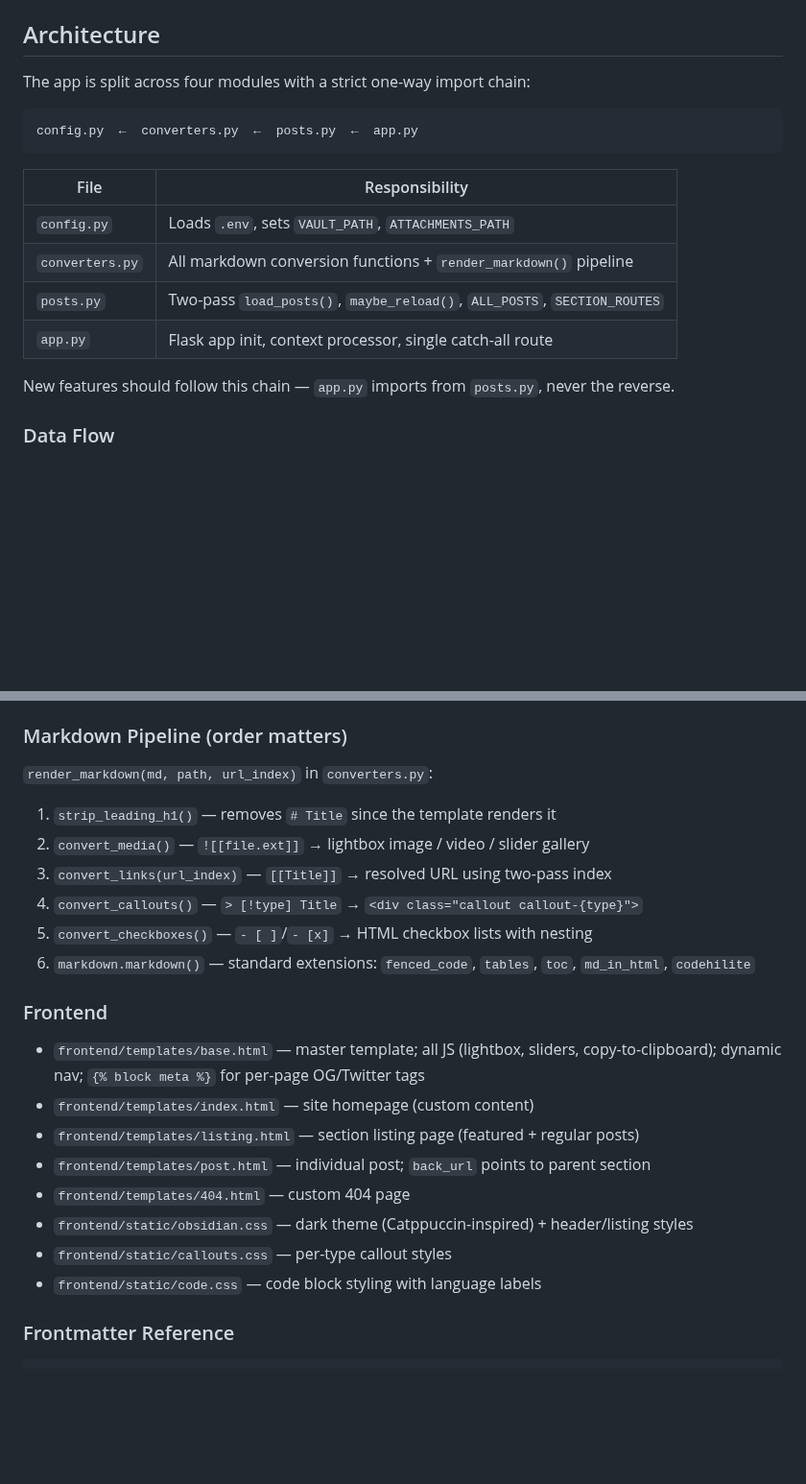
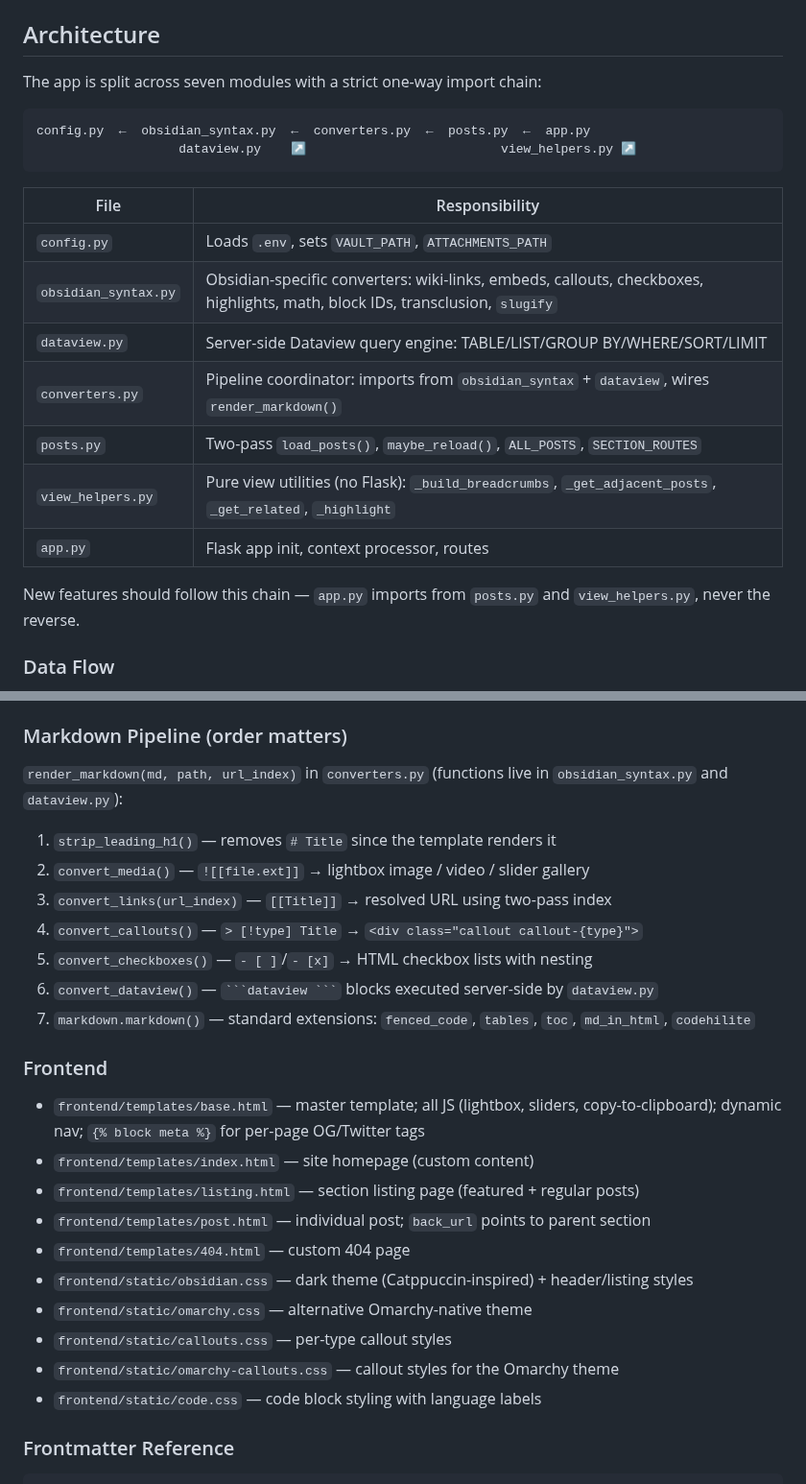
Before and after one commit to airenare/inkstone, a Markdown page: CLAUDE.md, 2 parts joined by grey strips. Shown at 96% size. GitHub-like rendering; blank space fills up the shorter version.

Commit message:
docs: update CLAUDE.md architecture for new modules

````diff
--- a/CLAUDE.md
+++ b/CLAUDE.md
@@ -26,20 +26,24 @@ Configuration: set `VAULT_PATH` in `.env` to point at the Obsidian vault directo
 
 ## Architecture
 
-The app is split across four modules with a strict one-way import chain:
+The app is split across seven modules with a strict one-way import chain:
 
 ```
-config.py  ←  converters.py  ←  posts.py  ←  app.py
+config.py  ←  obsidian_syntax.py  ←  converters.py  ←  posts.py  ←  app.py
+                   dataview.py    ↗                          view_helpers.py ↗
 ```
 
 | File | Responsibility |
 |------|---------------|
 | `config.py` | Loads `.env`, sets `VAULT_PATH`, `ATTACHMENTS_PATH` |
-| `converters.py` | All markdown conversion functions + `render_markdown()` pipeline |
+| `obsidian_syntax.py` | Obsidian-specific converters: wiki-links, embeds, callouts, checkboxes, highlights, math, block IDs, transclusion, `slugify` |
+| `dataview.py` | Server-side Dataview query engine: TABLE/LIST/GROUP BY/WHERE/SORT/LIMIT |
+| `converters.py` | Pipeline coordinator: imports from `obsidian_syntax` + `dataview`, wires `render_markdown()` |
 | `posts.py` | Two-pass `load_posts()`, `maybe_reload()`, `ALL_POSTS`, `SECTION_ROUTES` |
-| `app.py` | Flask app init, context processor, single catch-all route |
+| `view_helpers.py` | Pure view utilities (no Flask): `_build_breadcrumbs`, `_get_adjacent_posts`, `_get_related`, `_highlight` |
+| `app.py` | Flask app init, context processor, routes |
 
-New features should follow this chain — `app.py` imports from `posts.py`, never the reverse.
+New features should follow this chain — `app.py` imports from `posts.py` and `view_helpers.py`, never the reverse.
 
 ### Data Flow
 
@@ -68,14 +72,15 @@ Nav links are auto-generated from top-level `SECTION_ROUTES` keys (direct childr
 
 ### Markdown Pipeline (order matters)
 
-`render_markdown(md, path, url_index)` in `converters.py`:
+`render_markdown(md, path, url_index)` in `converters.py` (functions live in `obsidian_syntax.py` and `dataview.py`):
 
 1. `strip_leading_h1()` — removes `# Title` since the template renders it
 2. `convert_media()` — `![[file.ext]]` → lightbox image / video / slider gallery
 3. `convert_links(url_index)` — `[[Title]]` → resolved URL using two-pass index
 4. `convert_callouts()` — `> [!type] Title` → `<div class="callout callout-{type}">`
 5. `convert_checkboxes()` — `- [ ]`/`- [x]` → HTML checkbox lists with nesting
-6. `markdown.markdown()` — standard extensions: `fenced_code`, `tables`, `toc`, `md_in_html`, `codehilite`
+6. `convert_dataview()` — ` ```dataview ``` ` blocks executed server-side by `dataview.py`
+7. `markdown.markdown()` — standard extensions: `fenced_code`, `tables`, `toc`, `md_in_html`, `codehilite`
 
 ### Frontend
 
@@ -85,7 +90,9 @@ Nav links are auto-generated from top-level `SECTION_ROUTES` keys (direct childr
 - `frontend/templates/post.html` — individual post; `back_url` points to parent section
 - `frontend/templates/404.html` — custom 404 page
 - `frontend/static/obsidian.css` — dark theme (Catppuccin-inspired) + header/listing styles
+- `frontend/static/omarchy.css` — alternative Omarchy-native theme
 - `frontend/static/callouts.css` — per-type callout styles
+- `frontend/static/omarchy-callouts.css` — callout styles for the Omarchy theme
 - `frontend/static/code.css` — code block styling with language labels
 
 ### Frontmatter Reference
````
